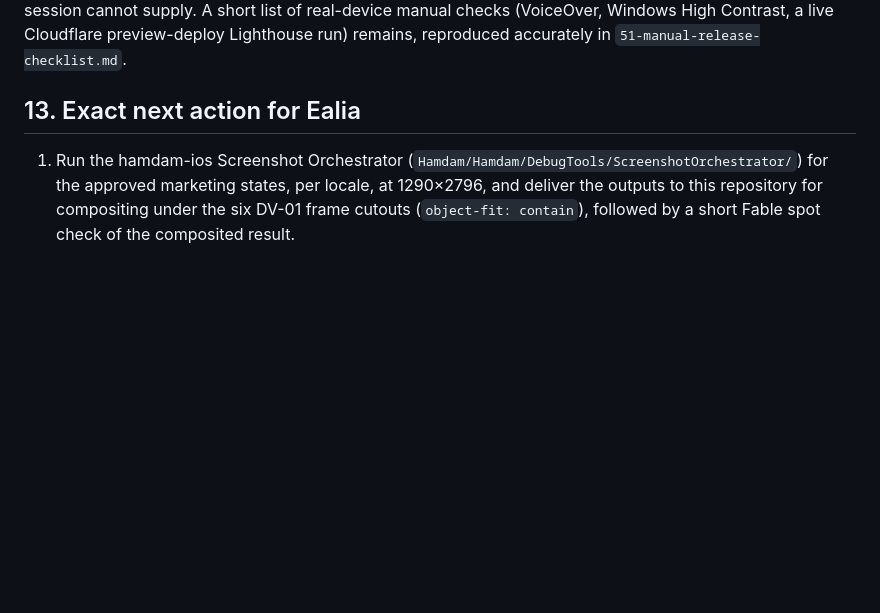
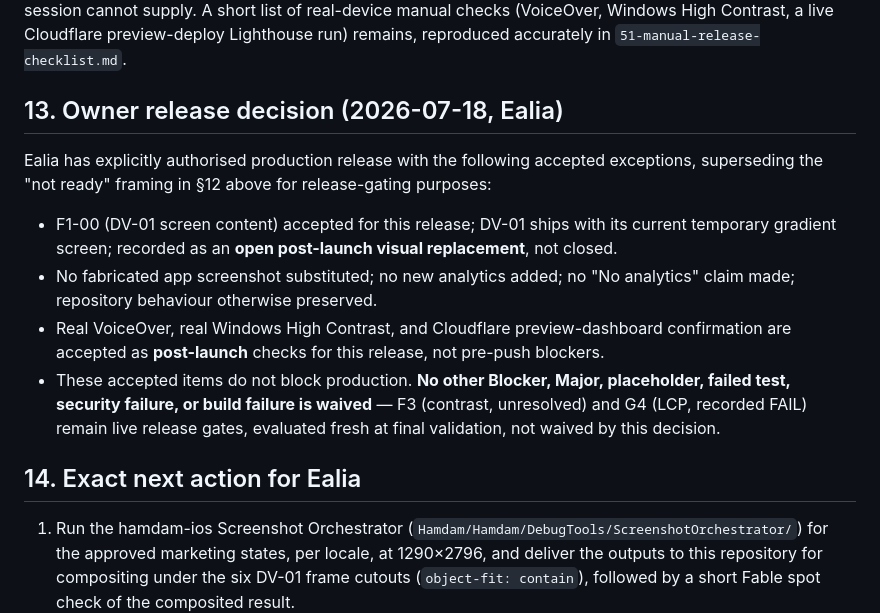
Before and after one commit to ealiaaziz/hamdam-website, a Markdown page: docs/website-redesign/50-release-candidate-report.md, the part around the change. GitHub-like rendering; blank space fills up the shorter version.

```diff
--- a/docs/website-redesign/50-release-candidate-report.md
+++ b/docs/website-redesign/50-release-candidate-report.md
@@ -181,7 +181,24 @@ real-device/real-deployment measurement this session cannot supply. A short list
 manual checks (VoiceOver, Windows High Contrast, a live Cloudflare preview-deploy Lighthouse
 run) remains, reproduced accurately in `51-manual-release-checklist.md`.
 
-## 13. Exact next action for Ealia
+## 13. Owner release decision (2026-07-18, Ealia)
+
+Ealia has explicitly authorised production release with the following accepted exceptions,
+superseding the "not ready" framing in §12 above for release-gating purposes:
+
+- F1-00 (DV-01 screen content) accepted for this release; DV-01 ships with its current
+  temporary gradient screen; recorded as an **open post-launch visual replacement**, not
+  closed.
+- No fabricated app screenshot substituted; no new analytics added; no "No analytics" claim
+  made; repository behaviour otherwise preserved.
+- Real VoiceOver, real Windows High Contrast, and Cloudflare preview-dashboard confirmation
+  are accepted as **post-launch** checks for this release, not pre-push blockers.
+- These accepted items do not block production. **No other Blocker, Major, placeholder,
+  failed test, security failure, or build failure is waived** — F3 (contrast, unresolved) and
+  G4 (LCP, recorded FAIL) remain live release gates, evaluated fresh at final validation, not
+  waived by this decision.
+
+## 14. Exact next action for Ealia
 
 1. Run the hamdam-ios Screenshot Orchestrator
    (`Hamdam/Hamdam/DebugTools/ScreenshotOrchestrator/`) for the approved marketing states, per
```
Also changed, not shown: docs/website-redesign/51-manual-release-checklist.md (+27 -13 lines), docs/website-redesign/FINAL-COMPLETION-STATE.md (+29 -1 lines).
